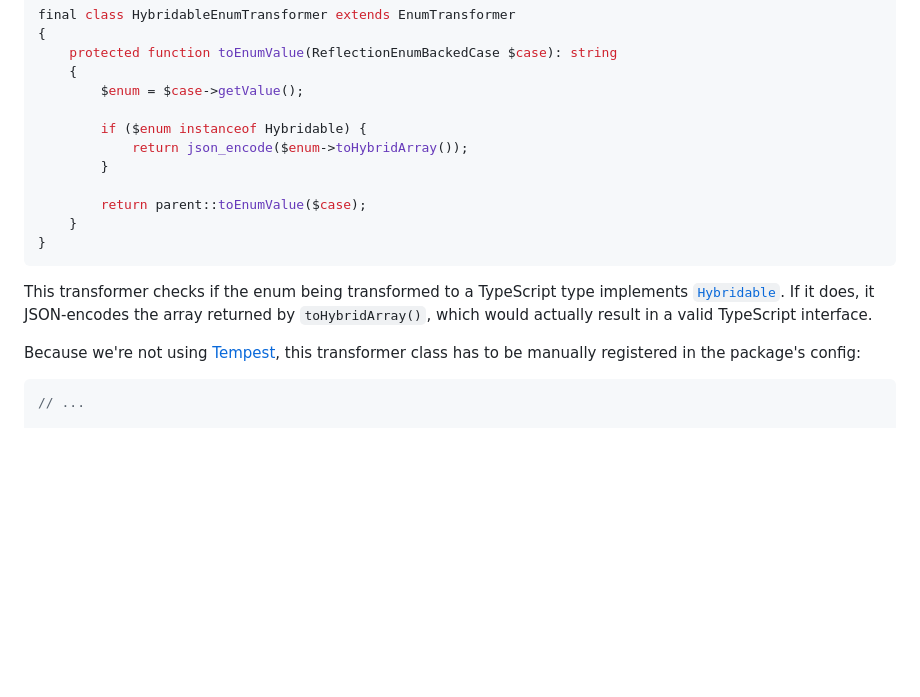
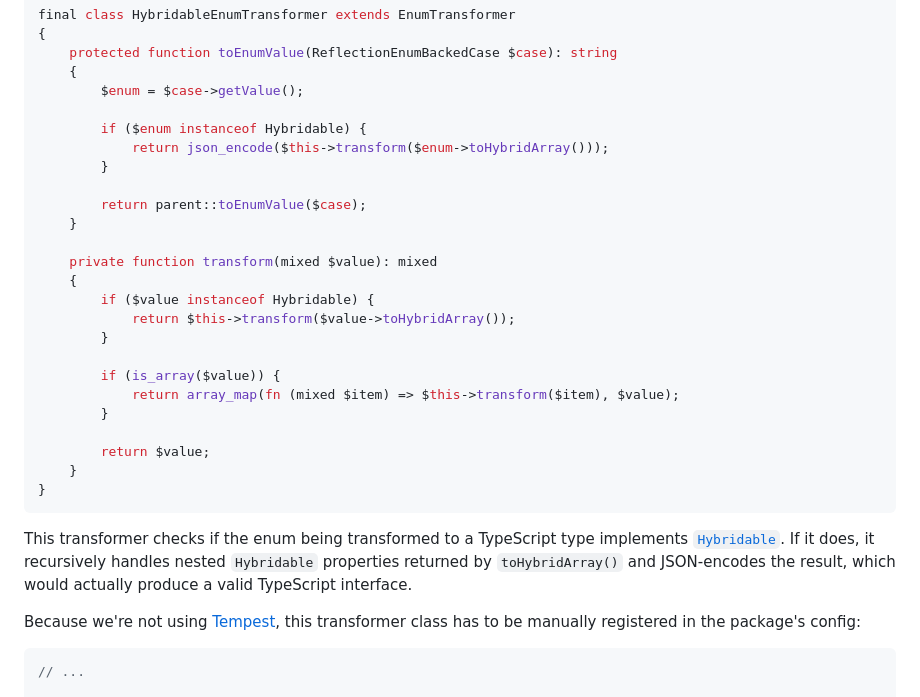
Before and after one commit to innocenzi/innocenzi.dev, a Markdown page: content/blog/type-safe-enums-with-laravel-and-hybridly.md, the part around the change. Rendered like a GitHub page; blank space fills up the shorter version.

Commit message:
chore: update typesafe enums implementation snippet

````diff
--- a/content/blog/type-safe-enums-with-laravel-and-hybridly.md
+++ b/content/blog/type-safe-enums-with-laravel-and-hybridly.md
@@ -46,15 +46,28 @@ final class HybridableEnumTransformer extends EnumTransformer
         $enum = $case->getValue();
 
         if ($enum instanceof Hybridable) {
-            return json_encode($enum->toHybridArray());
+            return json_encode($this->transform($enum->toHybridArray()));
         }
 
         return parent::toEnumValue($case);
     }
+
+    private function transform(mixed $value): mixed
+    {
+        if ($value instanceof Hybridable) {
+            return $this->transform($value->toHybridArray());
+        }
+
+        if (is_array($value)) {
+            return array_map(fn (mixed $item) => $this->transform($item), $value);
+        }
+
+        return $value;
+    }
 }
 ```
 
-This transformer checks if the enum being transformed to a TypeScript type implements [`Hybridable`](https://github.com/hybridly/hybridly/blob/0.x/packages/laravel/src/Support/Hybridable.php). If it does, it JSON-encodes the array returned by `toHybridArray()`, which would actually result in a valid TypeScript interface.
+This transformer checks if the enum being transformed to a TypeScript type implements [`Hybridable`](https://github.com/hybridly/hybridly/blob/0.x/packages/laravel/src/Support/Hybridable.php). If it does, it recursively handles nested `Hybridable` properties returned by `toHybridArray()` and JSON-encodes the result, which would actually produce a valid TypeScript interface.
 
 Because we're not using [Tempest](https://tempestphp.com/3.x/essentials/discovery), this transformer class has to be manually registered in the package's config:
 
````
